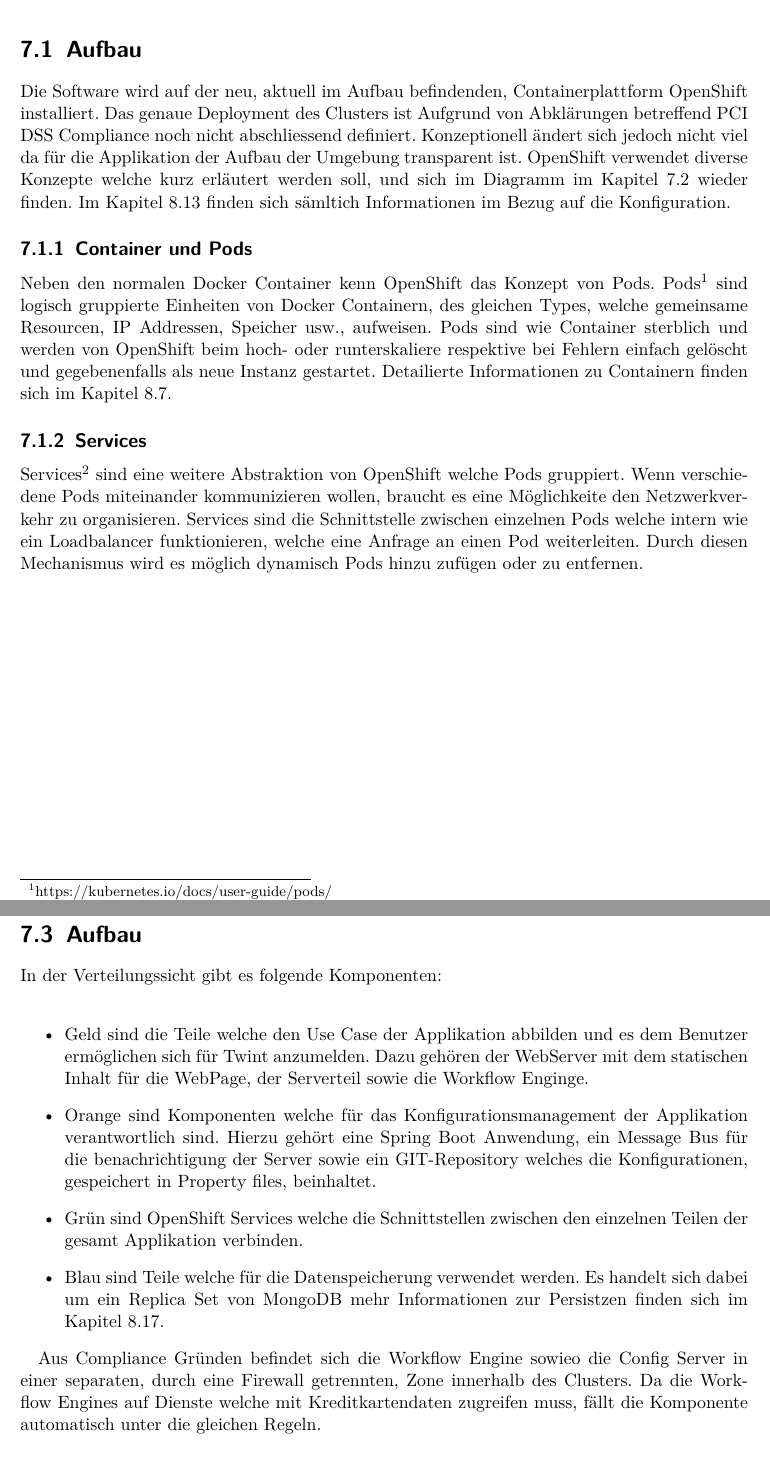
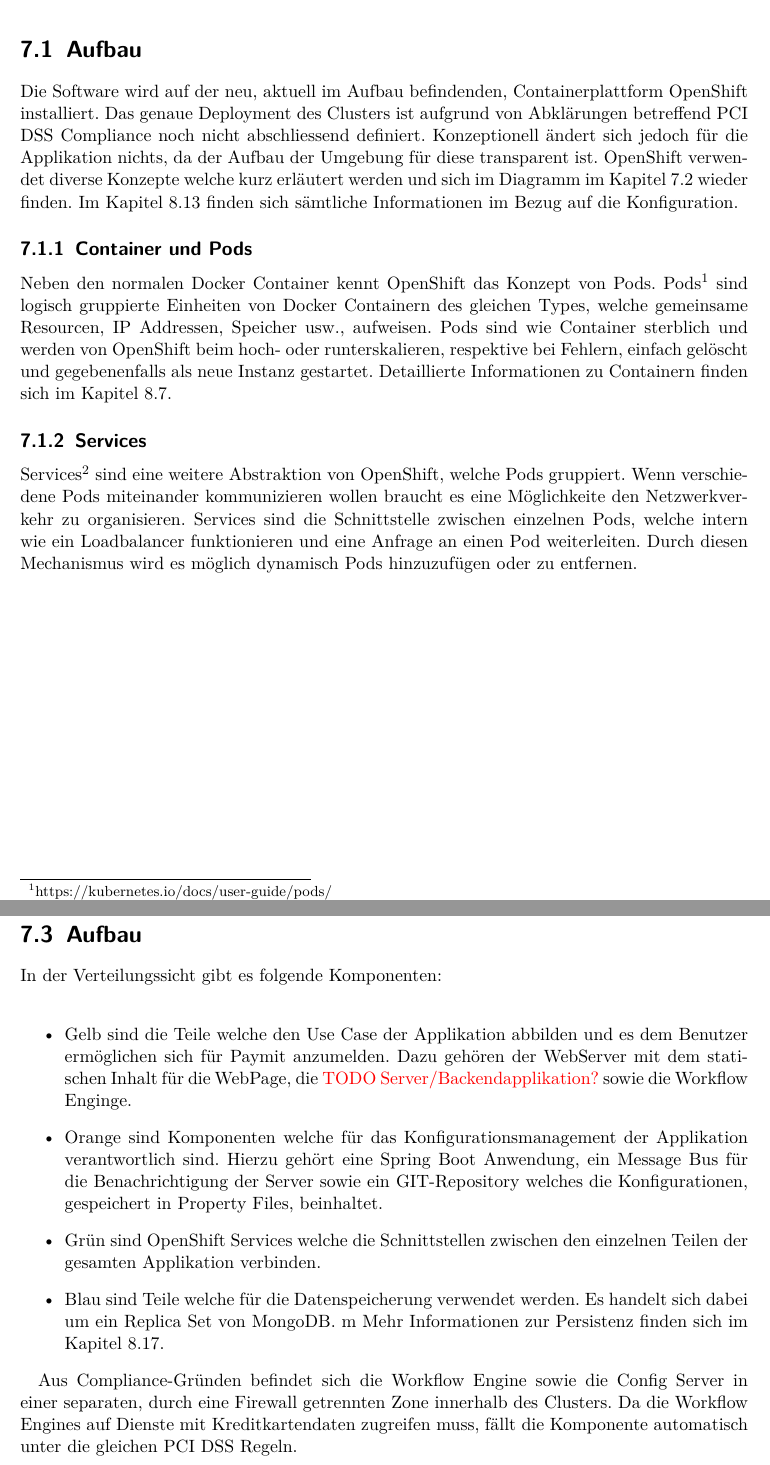
Before and after one commit to effusion/masterthesis, a LaTeX document (sad/arc42-template.tex, which reads sad/verteilungssicht.tex): two parts of pages 28 and 30 of 57, joined at a grey line, cut so that both start at the same text. Compiled offline with pdfLaTeX.

Commit message:
Review Kapitel 7

```diff
--- a/sad/verteilungssicht.tex
+++ b/sad/verteilungssicht.tex
@@ -4,16 +4,16 @@
 \label{deploy}
 
 \section{Aufbau}
-Die Software wird auf der neu, aktuell im Aufbau befindenden, Containerplattform OpenShift installiert. Das genaue Deployment des Clusters ist Aufgrund von Abklärungen betreffend PCI DSS Compliance noch nicht abschliessend definiert. Konzeptionell ändert sich jedoch nicht viel da für die Applikation der Aufbau der Umgebung transparent ist.
-OpenShift verwendet diverse Konzepte welche kurz erläutert werden soll, und sich im Diagramm im Kapitel \ref{deploy-dia} wieder finden. Im Kapitel \ref{config} finden sich sämltich Informationen im Bezug auf die Konfiguration.
+Die Software wird auf der neu, aktuell im Aufbau befindenden, Containerplattform OpenShift installiert. Das genaue Deployment des Clusters ist aufgrund von Abklärungen betreffend PCI DSS Compliance noch nicht abschliessend definiert. Konzeptionell ändert sich jedoch für die Applikation nichts, da der Aufbau der Umgebung für diese transparent ist.
+OpenShift verwendet diverse Konzepte welche kurz erläutert werden und sich im Diagramm im Kapitel \ref{deploy-dia} wieder finden. Im Kapitel \ref{config} finden sich sämtliche Informationen im Bezug auf die Konfiguration.
 
 \subsection{Container und Pods}
 
-Neben den normalen Docker Container kenn OpenShift das Konzept von Pods. Pods\footnote{https://kubernetes.io/docs/user-guide/pods/} sind logisch gruppierte Einheiten von Docker Containern, des gleichen Types, welche gemeinsame Resourcen, IP Addressen, Speicher usw.,  aufweisen. Pods sind wie Container sterblich und werden von OpenShift beim hoch- oder runterskaliere respektive bei Fehlern einfach gelöscht und gegebenenfalls als neue Instanz gestartet. Detailierte Informationen zu Containern finden sich im Kapitel \ref{container}.
+Neben den normalen Docker Container kennt OpenShift das Konzept von Pods. Pods\footnote{https://kubernetes.io/docs/user-guide/pods/} sind logisch gruppierte Einheiten von Docker Containern des gleichen Types, welche gemeinsame Resourcen, IP Addressen, Speicher usw.,  aufweisen. Pods sind wie Container sterblich und werden von OpenShift beim hoch- oder runterskalieren, respektive bei Fehlern, einfach gelöscht und gegebenenfalls als neue Instanz gestartet. Detaillierte Informationen zu Containern finden sich im Kapitel \ref{container}.
 
 \subsection{Services}
 
-Services\footnote{https://kubernetes.io/docs/user-guide/services/} sind eine weitere Abstraktion von OpenShift welche Pods gruppiert. Wenn verschiedene Pods miteinander kommunizieren wollen, braucht es eine Möglichkeite den Netzwerkverkehr zu organisieren. Services sind die Schnittstelle zwischen einzelnen Pods welche intern wie ein Loadbalancer funktionieren, welche eine Anfrage an einen Pod weiterleiten. Durch diesen Mechanismus wird es möglich dynamisch Pods hinzu zufügen oder zu entfernen.
+Services\footnote{https://kubernetes.io/docs/user-guide/services/} sind eine weitere Abstraktion von OpenShift, welche Pods gruppiert. Wenn verschiedene Pods miteinander kommunizieren wollen braucht es eine Möglichkeite den Netzwerkverkehr zu organisieren. Services sind die Schnittstelle zwischen einzelnen Pods, welche intern wie ein Loadbalancer funktionieren und eine Anfrage an einen Pod weiterleiten. Durch diesen Mechanismus wird es möglich dynamisch Pods hinzuzufügen oder zu entfernen.
 
 
 \section{Diagramm}
@@ -26,10 +26,11 @@
 
 In der Verteilungssicht gibt es folgende Komponenten:\newline
 \begin{itemize}
-	\item Geld sind die Teile welche den Use Case der Applikation abbilden und es dem Benutzer ermöglichen sich für Twint anzumelden. Dazu gehören der WebServer mit dem statischen Inhalt für die WebPage, der Serverteil sowie die Workflow Enginge.
-	\item Orange sind Komponenten welche für das Konfigurationsmanagement der Applikation verantwortlich sind. Hierzu gehört eine Spring Boot Anwendung, ein Message Bus für die benachrichtigung der Server sowie ein GIT-Repository welches die Konfigurationen, gespeichert in Property files, beinhaltet.
-	\item Grün sind OpenShift Services welche die Schnittstellen zwischen den einzelnen Teilen der gesamt Applikation verbinden.
-	\item Blau sind Teile welche für die Datenspeicherung verwendet werden. Es handelt sich dabei um ein Replica Set von MongoDB mehr Informationen zur Persistzen finden sich im Kapitel \ref{persistenz}.
+	\item Gelb sind die Teile welche den Use Case der Applikation abbilden und es dem Benutzer ermöglichen sich für Paymit anzumelden. Dazu gehören der WebServer mit dem statischen Inhalt für die WebPage, die \textcolor{red}{TODO Server/Backendapplikation?} sowie die Workflow Enginge.
+	\item Orange sind Komponenten welche für das Konfigurationsmanagement der Applikation verantwortlich sind. Hierzu gehört eine Spring Boot Anwendung, ein Message Bus für die Benachrichtigung der Server sowie ein GIT-Repository welches die Konfigurationen, gespeichert in Property Files, beinhaltet.
+	\item Grün sind OpenShift Services welche die Schnittstellen zwischen den einzelnen Teilen der gesamten Applikation verbinden.
+	\item Blau sind Teile welche für die Datenspeicherung verwendet werden. Es handelt sich dabei um ein Replica Set von MongoDB. m
+    Mehr Informationen zur Persistenz finden sich im Kapitel \ref{persistenz}.
 \end{itemize}
 
-Aus Compliance Gründen befindet sich die Workflow Engine sowieo die Config Server in einer separaten, durch eine Firewall getrennten, Zone innerhalb des Clusters. Da die Workflow Engines auf Dienste welche mit Kreditkartendaten zugreifen muss, fällt die Komponente automatisch unter die gleichen Regeln.
+Aus Compliance-Gründen befindet sich die Workflow Engine sowie die Config Server in einer separaten, durch eine Firewall getrennten Zone innerhalb des Clusters. Da die Workflow Engines auf Dienste mit Kreditkartendaten zugreifen muss, fällt die Komponente automatisch unter die gleichen PCI DSS Regeln.
```
